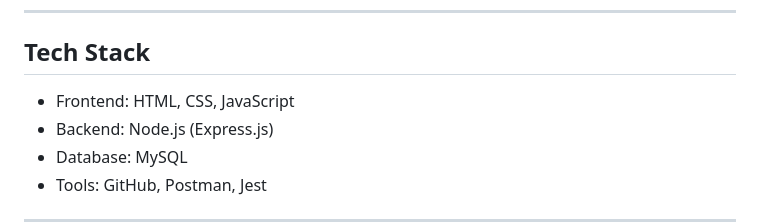
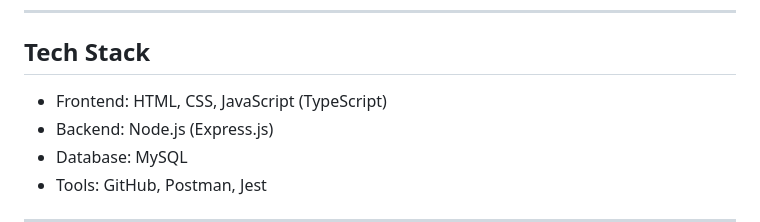
Before and after one commit to Tony-Hendrawan/Tugas-Besar_KPL, a Markdown page: README.md, the part around the change. GitHub-like rendering.

Commit message:
Update: frontend tech stack to include TypeScript

```diff
--- a/README.md
+++ b/README.md
@@ -106,7 +106,7 @@ Fitur:
 
 ## Tech Stack
 
-* Frontend: HTML, CSS, JavaScript
+* Frontend: HTML, CSS, JavaScript (TypeScript)
 * Backend: Node.js (Express.js)
 * Database: MySQL
 * Tools: GitHub, Postman, Jest
```
